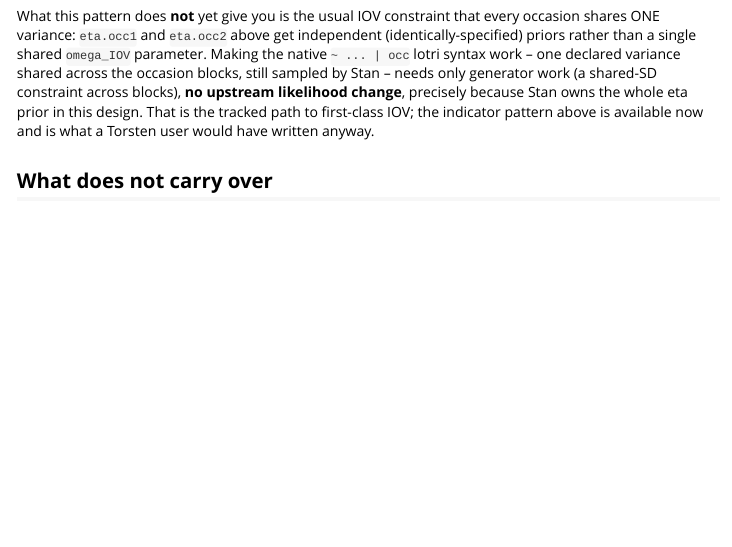
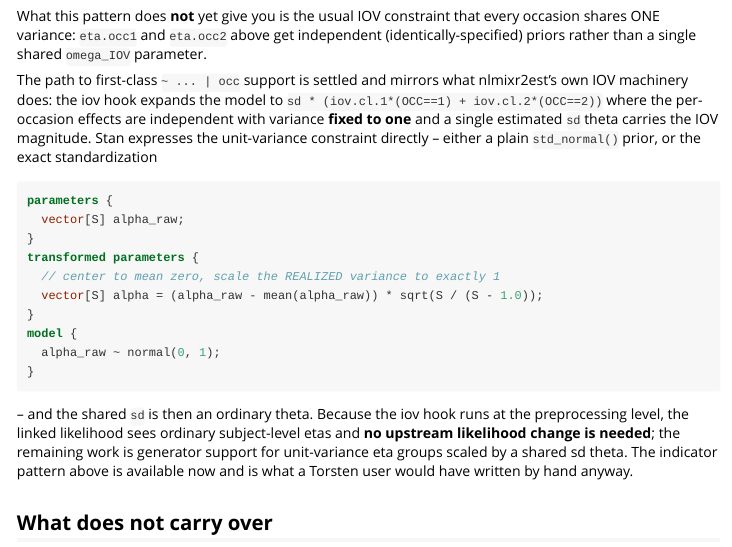
Before and after one commit to nlmixr2/nlmixr2bayes, an R Markdown document (vignettes/torsten-comparison.Rmd): the page in a window 1100 px wide, from 4100 px down. Rendered offline with R 4.5, knitr and Pandoc, with nearby package versions.

Commit message:
IOV: record the settled implementation design (nlmixr2est iov hook + unit-variance Stan effects x shared sd theta)
nlmixr2 expands 'eta | occ' to sd * (iov.1*(OCC==1) + iov.2*(OCC==2))
with the per-occasion effects fixed to unit variance and one estimated sd
theta.  Stan expresses the unit-variance constraint directly (std_normal
prior, or the exact mean-zero/variance-one standardization of alpha_raw),
and the shared sd is an ordinary theta -- so first-class IOV needs only
the iov hook enabled + generator support for unit-variance eta groups; no
upstream likelihood change.  Documented in the Torsten-comparison
vignette; the occasion-indicator pattern remains the works-today form.

````diff
--- a/vignettes/torsten-comparison.Rmd
+++ b/vignettes/torsten-comparison.Rmd
@@ -210,13 +210,35 @@ iov <- function() {
 What this pattern does **not** yet give you is the usual IOV constraint
 that every occasion shares ONE variance: `eta.occ1` and `eta.occ2` above
 get independent (identically-specified) priors rather than a single shared
-`omega_IOV` parameter.  Making the native `~ ... | occ` lotri syntax work
--- one declared variance shared across the occasion blocks, still sampled
-by Stan -- needs only generator work (a shared-SD constraint across
-blocks), **no upstream likelihood change**, precisely because Stan owns
-the whole eta prior in this design.  That is the tracked path to
-first-class IOV; the indicator pattern above is available now and is what
-a Torsten user would have written anyway.
+`omega_IOV` parameter.
+
+The path to first-class `~ ... | occ` support is settled and mirrors what
+nlmixr2est's own IOV machinery does: the iov hook expands the model to
+`sd * (iov.cl.1*(OCC==1) + iov.cl.2*(OCC==2))` where the per-occasion
+effects are independent with variance **fixed to one** and a single
+estimated `sd` theta carries the IOV magnitude.  Stan expresses the
+unit-variance constraint directly -- either a plain `std_normal()` prior,
+or the exact standardization
+
+```stan
+parameters {
+  vector[S] alpha_raw;
+}
+transformed parameters {
+  // center to mean zero, scale the REALIZED variance to exactly 1
+  vector[S] alpha = (alpha_raw - mean(alpha_raw)) * sqrt(S / (S - 1.0));
+}
+model {
+  alpha_raw ~ normal(0, 1);
+}
+```
+
+-- and the shared `sd` is then an ordinary theta.  Because the iov hook
+runs at the preprocessing level, the linked likelihood sees ordinary
+subject-level etas and **no upstream likelihood change is needed**; the
+remaining work is generator support for unit-variance eta groups scaled by
+a shared sd theta.  The indicator pattern above is available now and is
+what a Torsten user would have written by hand anyway.
 
 ## What does not carry over
 
````
